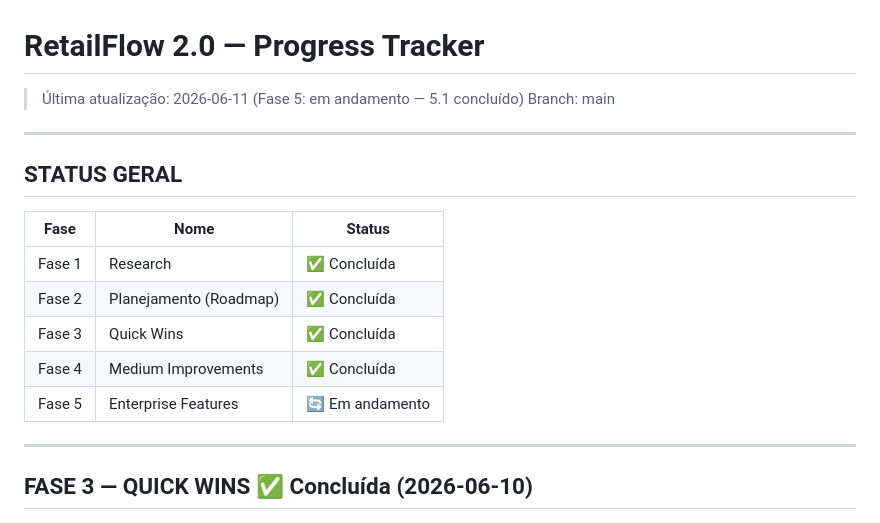
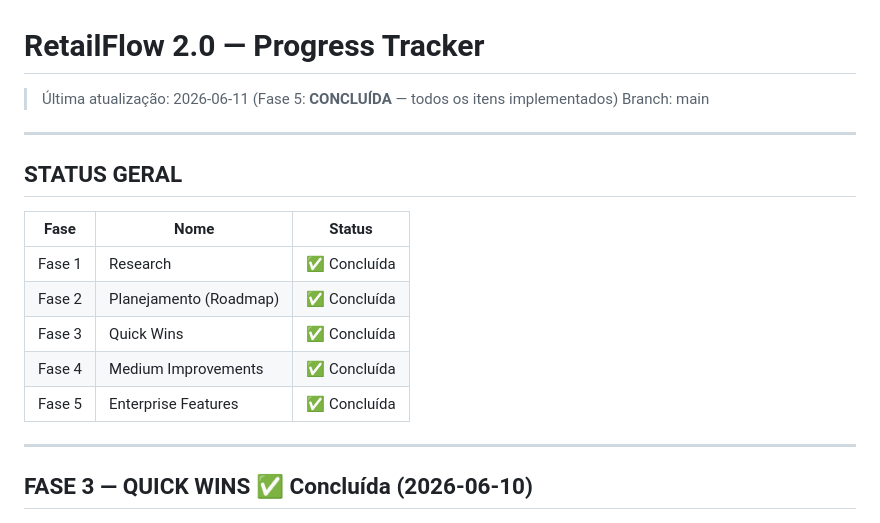
Before and after one commit to EduardoSato22/APP_Full_Stack_CRM, a Markdown page: PROGRESS.md, the part around the change. Drawn GitHub-style.

Commit message:
docs: Fase 5 Enterprise Features concluída — todas as etapas implementadas

```diff
--- a/PROGRESS.md
+++ b/PROGRESS.md
@@ -1,6 +1,6 @@
 # RetailFlow 2.0 — Progress Tracker
 
-> Última atualização: 2026-06-11 (Fase 5: em andamento — 5.1 concluído)
+> Última atualização: 2026-06-11 (Fase 5: **CONCLUÍDA** — todos os itens implementados)
 > Branch: main
 
 ---
@@ -13,7 +13,7 @@
 | Fase 2 | Planejamento (Roadmap) | ✅ Concluída |
 | Fase 3 | Quick Wins | ✅ Concluída |
 | Fase 4 | Medium Improvements | ✅ Concluída |
-| Fase 5 | Enterprise Features | 🔄 Em andamento |
+| Fase 5 | Enterprise Features | ✅ Concluída |
 
 ---
 
```
